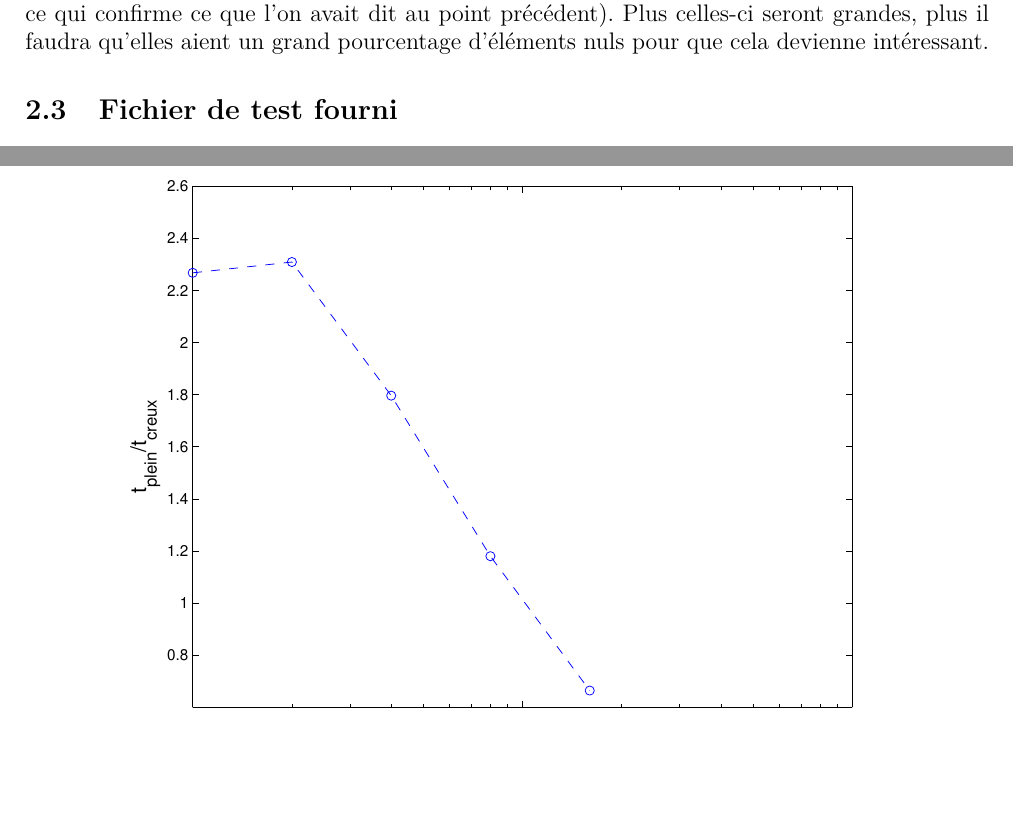
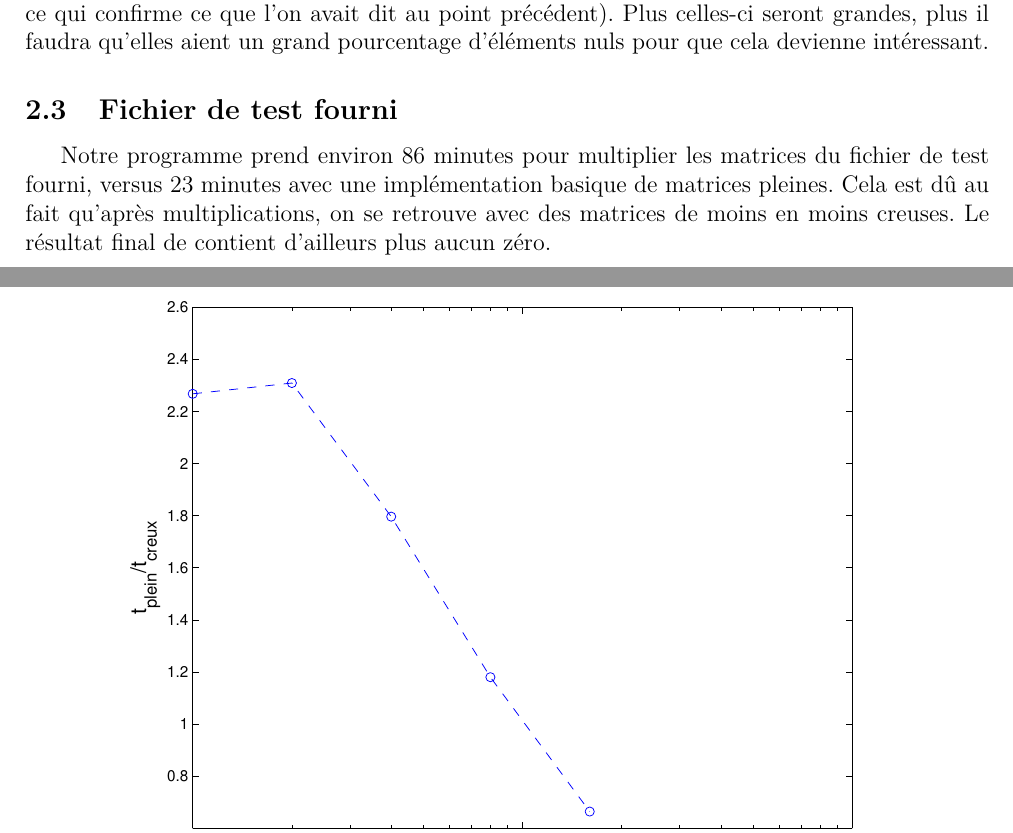
Before and after one commit to Melanie8/matrices_creuses, a LaTeX document (rapport/rapport.tex): two parts of pages 6 and 7 of 7, joined at a grey line, cut so that both start at the same text, the shorter picture padded with empty space. Compiled offline with pdfLaTeX.

Commit message:
last commit

```diff
--- a/rapport/rapport.tex
+++ b/rapport/rapport.tex
@@ -273,6 +273,7 @@ Nous avons ensuite tracé le graphe (voir Figure~\ref{vtm}) du rapport entre le
 Globalement, il est intéressant d'utiliser des matrices creuses lorsque les matrices ne sont pas trop grandes (et on remarque bien qu'on a égalité vers une taille de 1000 ce qui confirme ce que l'on avait dit au point précédent). Plus celles-ci seront grandes, plus il faudra qu'elles aient un grand pourcentage d'éléments nuls pour que cela devienne intéressant.
 
 \subsection{Fichier de test fourni}
+Notre programme prend environ $86$ minutes pour multiplier les matrices du fichier de test fourni, versus $23$ minutes avec une implémentation basique de matrices pleines. Cela est dû au fait qu'après multiplications, on se retrouve avec des matrices de moins en moins creuses. Le résultat final de contient d'ailleurs plus aucun zéro.
 
 %\section{Performances}
 %\subsection{Fonctionnement}
```
Also changed, not shown: rapport/rapport.pdf, 4 other files.
